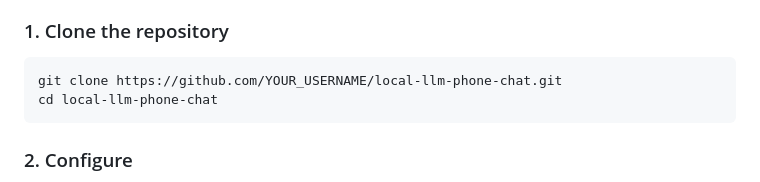
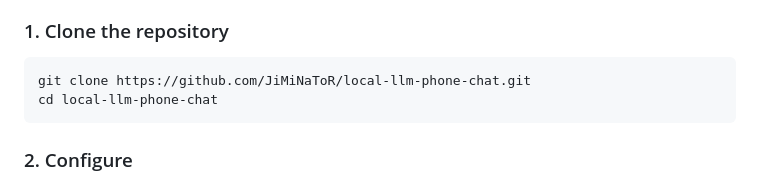
Before and after one commit to JiMiNaToR-GetHub/local-llm-phone-chat, a Markdown page: README.md, the part around the change. Drawn GitHub-style.

Commit message:
Update username in README

````diff
--- a/README.md
+++ b/README.md
@@ -53,7 +53,7 @@ A mobile-first, agentic web UI for local LLMs (LM Studio). Built for accessing y
 
 ### 1. Clone the repository
 ```bash
-git clone https://github.com/YOUR_USERNAME/local-llm-phone-chat.git
+git clone https://github.com/JiMiNaToR/local-llm-phone-chat.git
 cd local-llm-phone-chat
 ```
 
````
